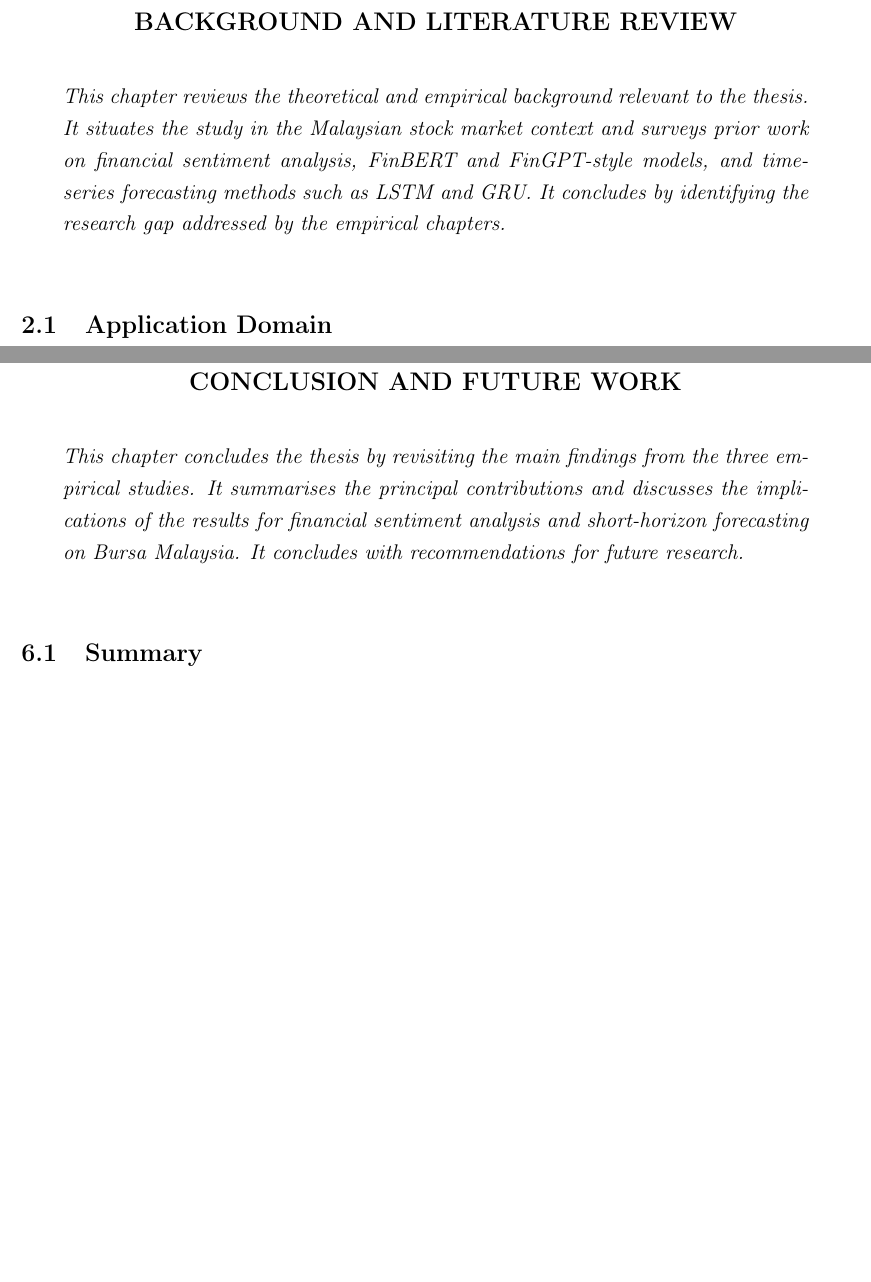
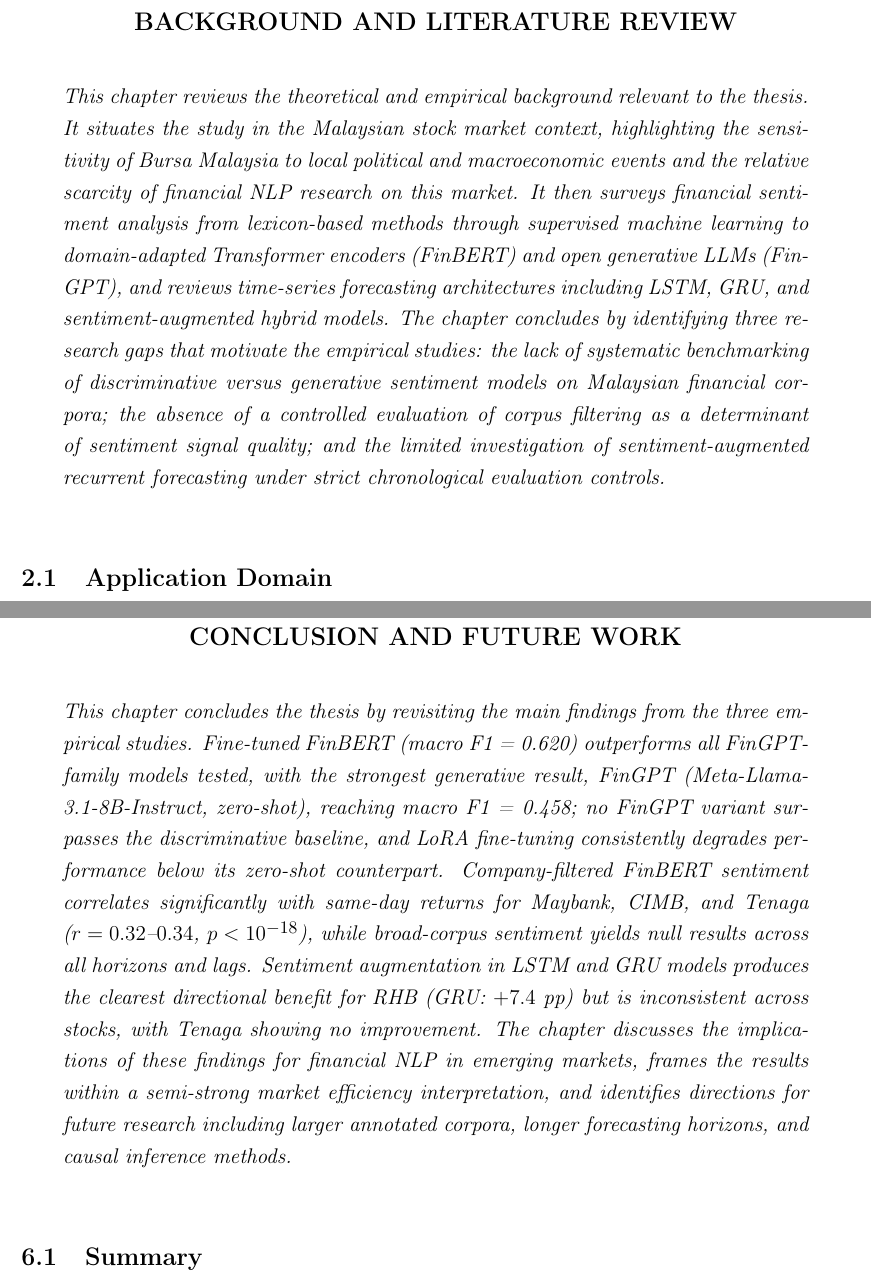
Before and after one commit to anasamri12/finbert-vs-fingpt, a LaTeX thesis (docs/latex/main.tex): two parts of pages 19 and 64 of 74, joined at a grey line, cut so that both start at the same text, the shorter picture padded with empty space. Compiled offline with pdfLaTeX.

Commit message:
update subabstract

```diff
--- a/docs/latex/main.tex
+++ b/docs/latex/main.tex
@@ -251,7 +249,7 @@
 
 \chapter{Background and Literature Review}
 
-\chapterabstract{This chapter reviews the theoretical and empirical background relevant to the thesis. It situates the study in the Malaysian stock market context and surveys prior work on financial sentiment analysis, FinBERT and FinGPT-style models, and time-series forecasting methods such as LSTM and GRU. It concludes by identifying the research gap addressed by the empirical chapters.}
+\chapterabstract{This chapter reviews the theoretical and empirical background relevant to the thesis. It situates the study in the Malaysian stock market context, highlighting the sensitivity of Bursa Malaysia to local political and macroeconomic events and the relative scarcity of financial NLP research on this market. It then surveys financial sentiment analysis from lexicon-based methods through supervised machine learning to domain-adapted Transformer encoders (FinBERT) and open generative LLMs (FinGPT), and reviews time-series forecasting architectures including LSTM, GRU, and sentiment-augmented hybrid models. The chapter concludes by identifying three research gaps that motivate the empirical studies: the lack of systematic benchmarking of discriminative versus generative sentiment models on Malaysian financial corpora; the absence of a controlled evaluation of corpus filtering as a determinant of sentiment signal quality; and the limited investigation of sentiment-augmented recurrent forecasting under strict chronological evaluation controls.}
 
 \section{Application Domain}
 \subsection{The Malaysian Stock Market (KLSE)}
@@ -1040,7 +1038,7 @@
 
 \chapter{Conclusion and Future Work}
 
-\chapterabstract{This chapter concludes the thesis by revisiting the main findings from the three empirical studies. It summarises the principal contributions and discusses the implications of the results for financial sentiment analysis and short-horizon forecasting on Bursa Malaysia. It concludes with recommendations for future research.}
+\chapterabstract{This chapter concludes the thesis by revisiting the main findings from the three empirical studies. Fine-tuned FinBERT (macro F1 = 0.620) outperforms all FinGPT-family models tested, with the strongest generative result, FinGPT (Meta-Llama-3.1-8B-Instruct, zero-shot), reaching macro F1 = 0.458; no FinGPT variant surpasses the discriminative baseline, and LoRA fine-tuning consistently degrades performance below its zero-shot counterpart. Company-filtered FinBERT sentiment correlates significantly with same-day returns for Maybank, CIMB, and Tenaga ($r = 0.32$--$0.34$, $p < 10^{-18}$), while broad-corpus sentiment yields null results across all horizons and lags. Sentiment augmentation in LSTM and GRU models produces the clearest directional benefit for RHB (GRU: $+7.4$ pp) but is inconsistent across stocks, with Tenaga showing no improvement. The chapter discusses the implications of these findings for financial NLP in emerging markets, frames the results within a semi-strong market efficiency interpretation, and identifies directions for future research including larger annotated corpora, longer forecasting horizons, and causal inference methods.}
 
 \section{Summary}
 
```
Also changed, not shown: docs/latex/main.tex (4 more changed lines).
